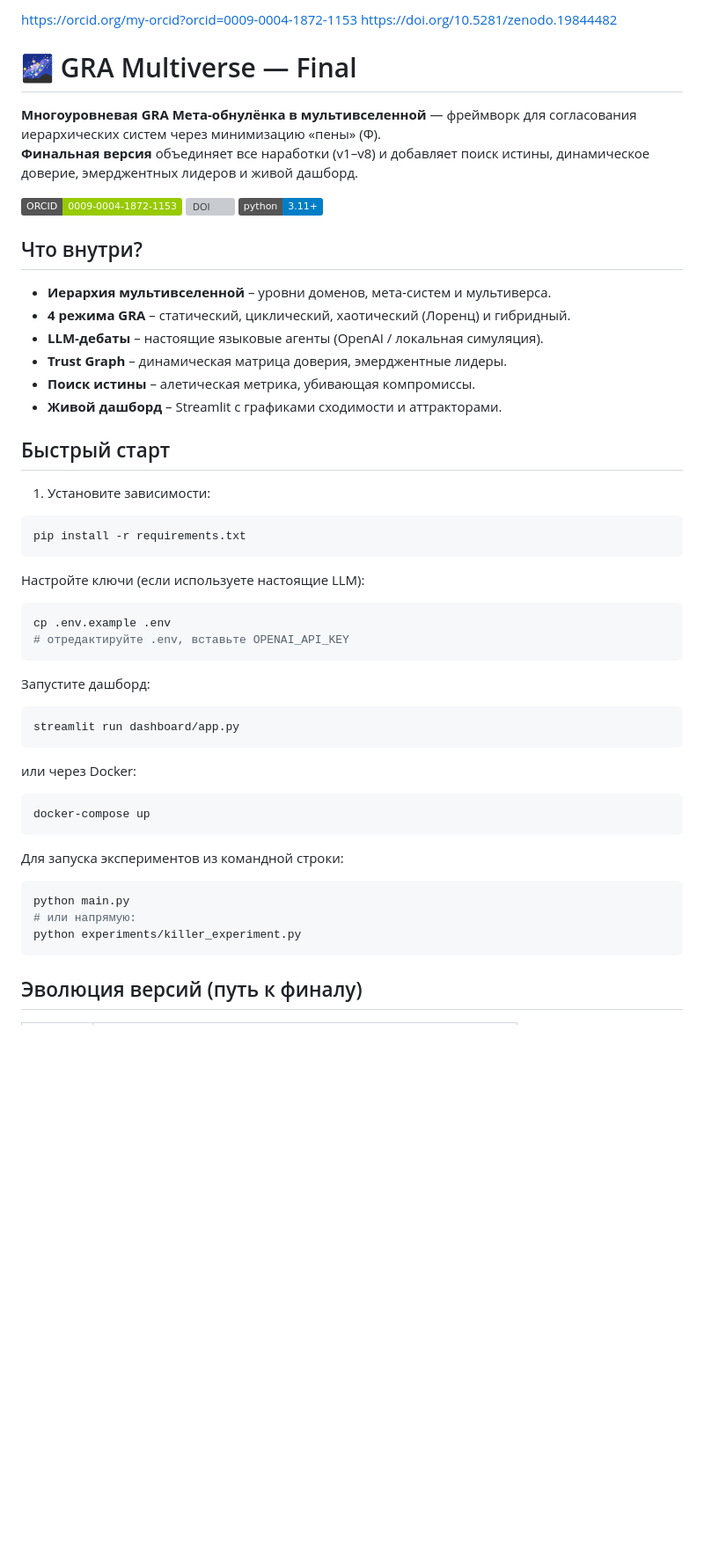
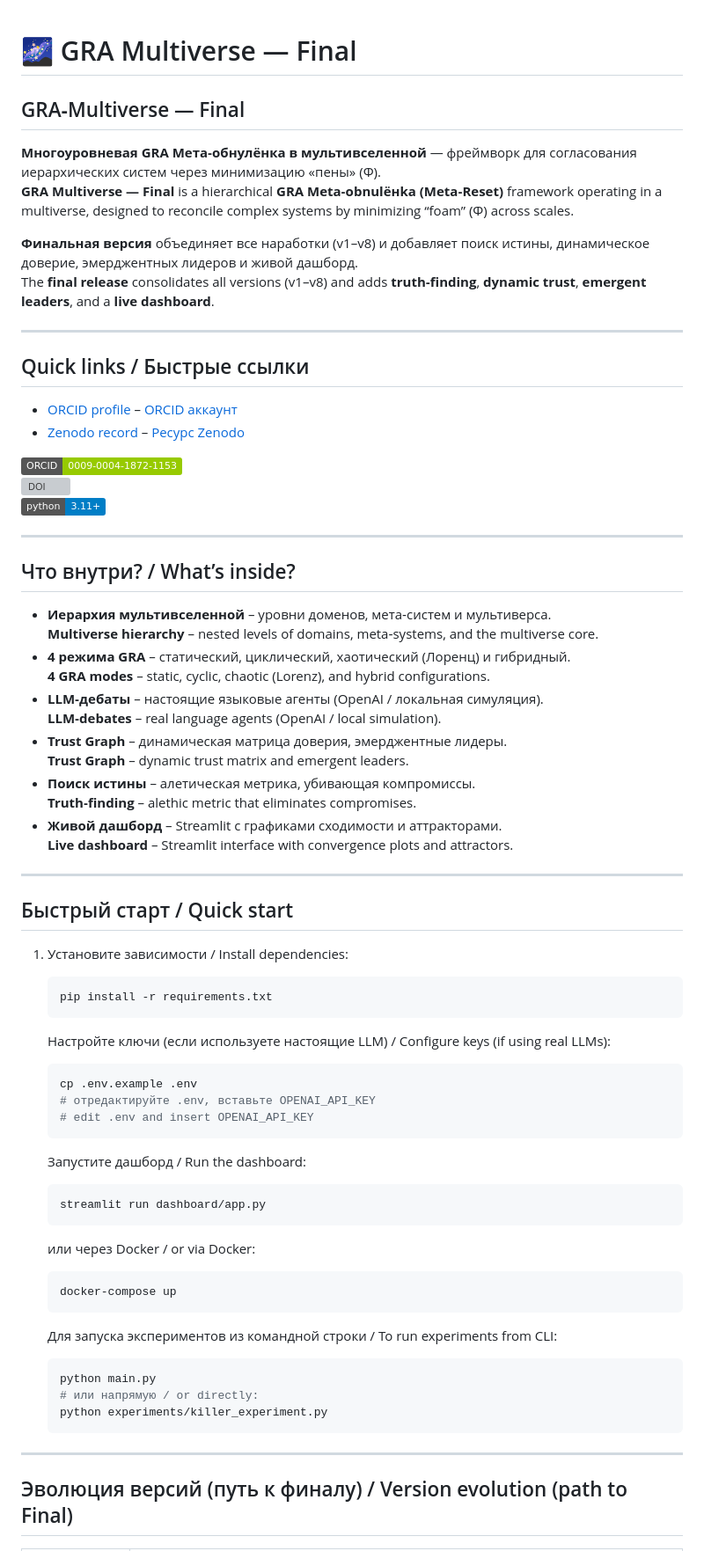
Before and after one commit to qqewq/GRA-Multiverse-Final, a Markdown page: README.md, the part around one of its changes. Shown at 88% size. Drawn GitHub-style; badges without logos; blank space fills up the shorter version; grey boxes are pictures that could not be loaded.

````diff
--- a/README.md
+++ b/README.md
@@ -1,53 +1,74 @@
-https://orcid.org/my-orcid?orcid=0009-0004-1872-1153
-https://doi.org/10.5281/zenodo.19844482
 # 🌌 GRA Multiverse — Final
+## GRA‑Multiverse — Final
 
-**Многоуровневая GRA Мета-обнулёнка в мультивселенной** — фреймворк для согласования иерархических систем через минимизацию «пены» (Φ).
+**Многоуровневая GRA Мета‑обнулёнка в мультивселенной** — фреймворк для согласования иерархических систем через минимизацию «пены» (Φ).
+**GRA Multiverse — Final** is a hierarchical **GRA Meta‑obnulёнka (Meta‑Reset)** framework operating in a multiverse, designed to reconcile complex systems by minimizing “foam” (Φ) across scales.
+
 **Финальная версия** объединяет все наработки (v1–v8) и добавляет поиск истины, динамическое доверие, эмерджентных лидеров и живой дашборд.
+The **final release** consolidates all versions (v1–v8) and adds **truth‑finding**, **dynamic trust**, **emergent leaders**, and a **live dashboard**.
+
+---
+
+## Quick links / Быстрые ссылки
+
+- [ORCID profile](https://orcid.org/0009-0004-1872-1153) – [ORCID аккаунт](https://orcid.org/0009-0004-1872-1153)
+- [Zenodo record](https://doi.org/10.5281/zenodo.19844482) – [Ресурс Zenodo](https://doi.org/10.5281/zenodo.19844482)
 
 [![ORCID](https://img.shields.io/badge/ORCID-0009--0004--1872--1153-green)](https://orcid.org/0009-0004-1872-1153)
 [![DOI](https://img.shields.io/badge/DOI-10.5281/zenodo.19826433-blue)](https://doi.org/10.5281/zenodo.19826433)
 [![Python 3.11+](https://img.shields.io/badge/python-3.11+-blue.svg)](https://www.python.org/downloads/)
 
-## Что внутри?
+---
+
+## Что внутри? / What’s inside?
+
 - **Иерархия мультивселенной** – уровни доменов, мета‑систем и мультиверса.
+  **Multiverse hierarchy** – nested levels of domains, meta‑systems, and the multiverse core.
 - **4 режима GRA** – статический, циклический, хаотический (Лоренц) и гибридный.
+  **4 GRA modes** – static, cyclic, chaotic (Lorenz), and hybrid configurations.
 - **LLM‑дебаты** – настоящие языковые агенты (OpenAI / локальная симуляция).
+  **LLM‑debates** – real language agents (OpenAI / local simulation).
 - **Trust Graph** – динамическая матрица доверия, эмерджентные лидеры.
+  **Trust Graph** – dynamic trust matrix and emergent leaders.
 - **Поиск истины** – алетическая метрика, убивающая компромиссы.
+  **Truth‑finding** – alethic metric that eliminates compromises.
 - **Живой дашборд** – Streamlit с графиками сходимости и аттракторами.
+  **Live dashboard** – Streamlit interface with convergence plots and attractors.
 
-## Быстрый старт
+---
 
-1. Установите зависимости:
-```bash
-pip install -r requirements.txt
-```
-Настройте ключи (если используете настоящие LLM):
+## Быстрый старт / Quick start
 
-```bash
-cp .env.example .env
-# отредактируйте .env, вставьте OPENAI_API_KEY
-```
-Запустите дашборд:
+1. Установите зависимости / Install dependencies:
+   ```bash
+   pip install -r requirements.txt
+   ```
 
-```bash
-streamlit run dashboard/app.py
-```
+   Настройте ключи (если используете настоящие LLM) / Configure keys (if using real LLMs):
+   ```bash
+   cp .env.example .env
+   # отредактируйте .env, вставьте OPENAI_API_KEY
+   # edit .env and insert OPENAI_API_KEY
+   ```
 
-или через Docker:
+   Запустите дашборд / Run the dashboard:
+   ```bash
+   streamlit run dashboard/app.py
+   ```
 
-```bash
-docker-compose up
-```
+   или через Docker / or via Docker:
+   ```bash
+   docker-compose up
+   ```
 
-Для запуска экспериментов из командной строки:
+   Для запуска экспериментов из командной строки / To run experiments from CLI:
+   ```bash
+   python main.py
+   # или напрямую / or directly:
+   python experiments/killer_experiment.py
+   ```
 
-```bash
-python main.py
-# или напрямую:
-python experiments/killer_experiment.py
-```
+---
 
-## Эволюция версий (путь к финалу)
+## Эволюция версий (путь к финалу) / Version evolution (path to Final)
 
````
Also changed, not shown: other parts of README.md (+36 -14 lines).
